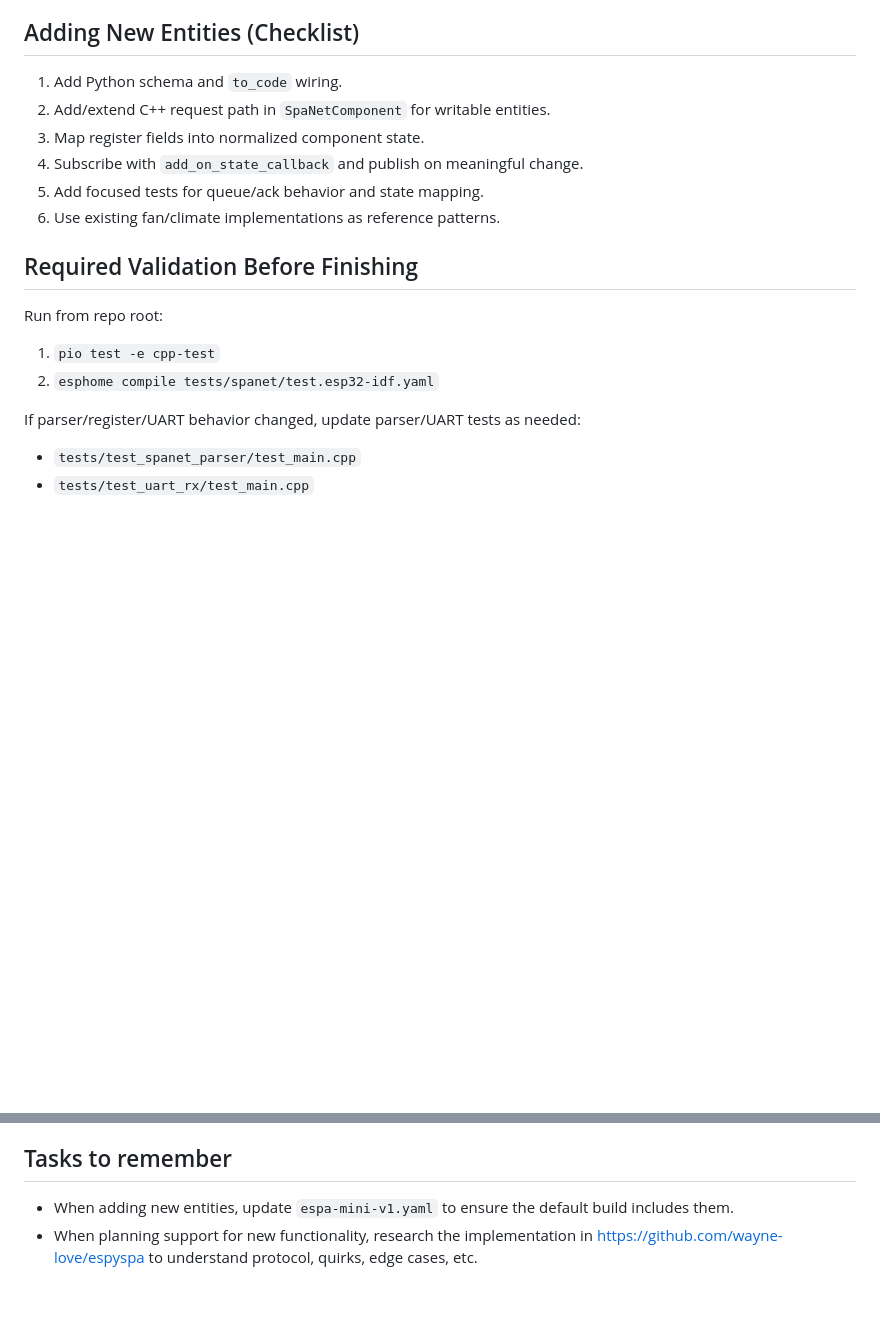
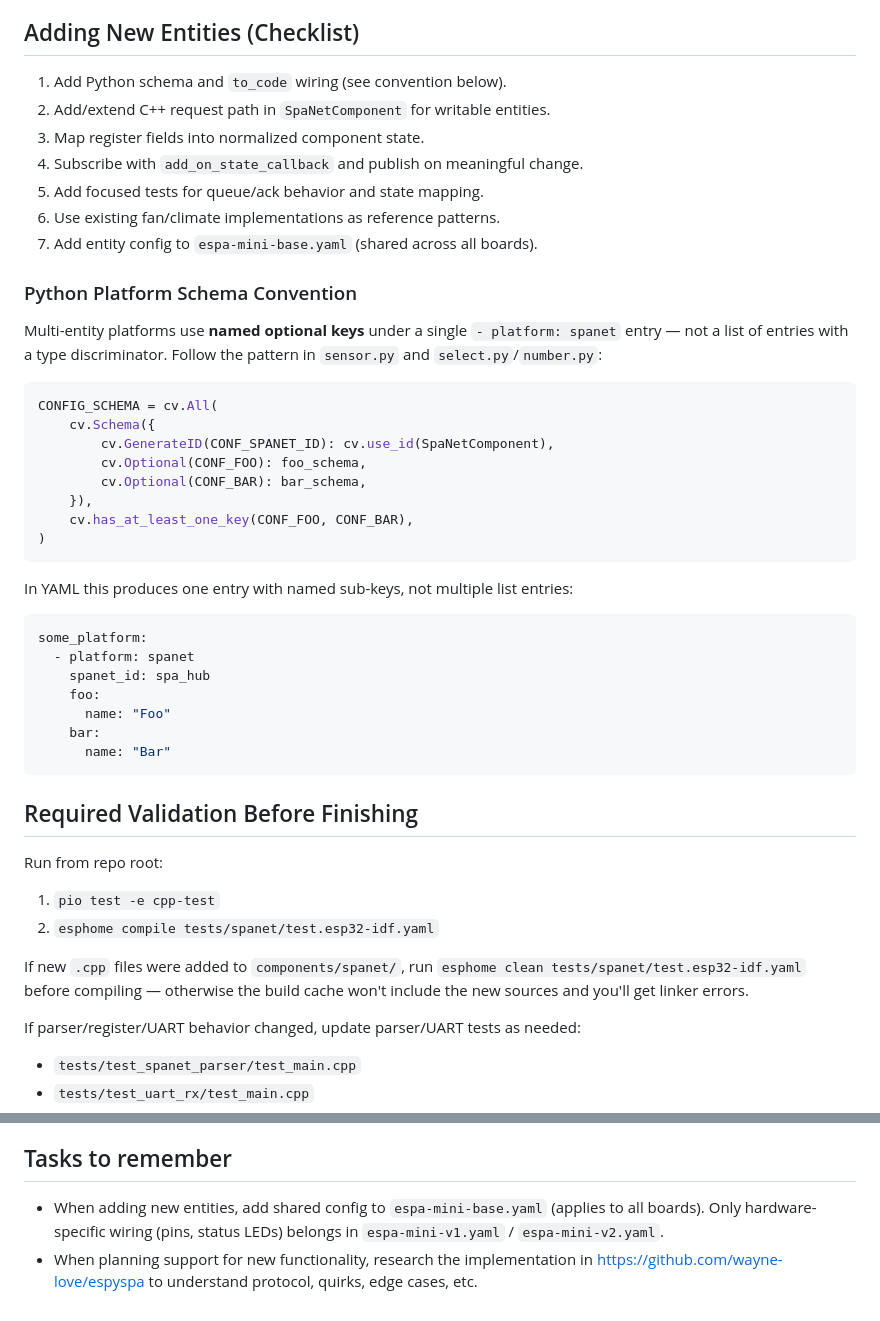
Before and after one commit to jbergler/esphome-spanet, a Markdown page: AGENTS.md, 2 parts joined by grey strips. Drawn GitHub-style; blank space fills up the shorter version.

````diff
--- a/AGENTS.md
+++ b/AGENTS.md
@@ -66,12 +66,40 @@ When changing parser or register decoding:
 
 ## Adding New Entities (Checklist)
 
-1. Add Python schema and `to_code` wiring.
+1. Add Python schema and `to_code` wiring (see convention below).
 2. Add/extend C++ request path in `SpaNetComponent` for writable entities.
 3. Map register fields into normalized component state.
 4. Subscribe with `add_on_state_callback` and publish on meaningful change.
 5. Add focused tests for queue/ack behavior and state mapping.
 6. Use existing fan/climate implementations as reference patterns.
+7. Add entity config to `espa-mini-base.yaml` (shared across all boards).
+
+### Python Platform Schema Convention
+
+Multi-entity platforms use **named optional keys** under a single `- platform: spanet` entry — not a list of entries with a type discriminator. Follow the pattern in `sensor.py` and `select.py`/`number.py`:
+
+```python
+CONFIG_SCHEMA = cv.All(
+    cv.Schema({
+        cv.GenerateID(CONF_SPANET_ID): cv.use_id(SpaNetComponent),
+        cv.Optional(CONF_FOO): foo_schema,
+        cv.Optional(CONF_BAR): bar_schema,
+    }),
+    cv.has_at_least_one_key(CONF_FOO, CONF_BAR),
+)
+```
+
+In YAML this produces one entry with named sub-keys, not multiple list entries:
+
+```yaml
+some_platform:
+  - platform: spanet
+    spanet_id: spa_hub
+    foo:
+      name: "Foo"
+    bar:
+      name: "Bar"
+```
 
 ## Required Validation Before Finishing
 
@@ -79,6 +107,8 @@ Run from repo root:
 
 1. `pio test -e cpp-test`
 2. `esphome compile tests/spanet/test.esp32-idf.yaml`
+
+If new `.cpp` files were added to `components/spanet/`, run `esphome clean tests/spanet/test.esp32-idf.yaml` before compiling — otherwise the build cache won't include the new sources and you'll get linker errors.
 
 If parser/register/UART behavior changed, update parser/UART tests as needed:
 - `tests/test_spanet_parser/test_main.cpp`
@@ -94,5 +124,5 @@ If parser/register/UART behavior changed, update parser/UART tests as needed:
 
 
 ## Tasks to remember
-- When adding new entities, update `espa-mini-v1.yaml` to ensure the default build includes them.
+- When adding new entities, add shared config to `espa-mini-base.yaml` (applies to all boards). Only hardware-specific wiring (pins, status LEDs) belongs in `espa-mini-v1.yaml` / `espa-mini-v2.yaml`.
 - When planning support for new functionality, research the implementation in https://github.com/wayne-love/espyspa to understand protocol, quirks, edge cases, etc.
````
